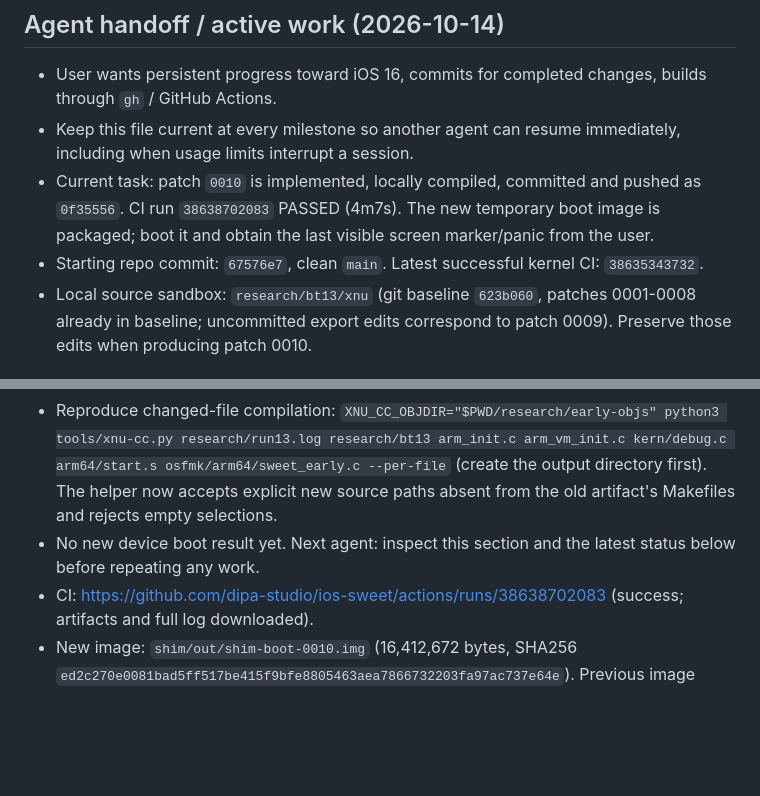
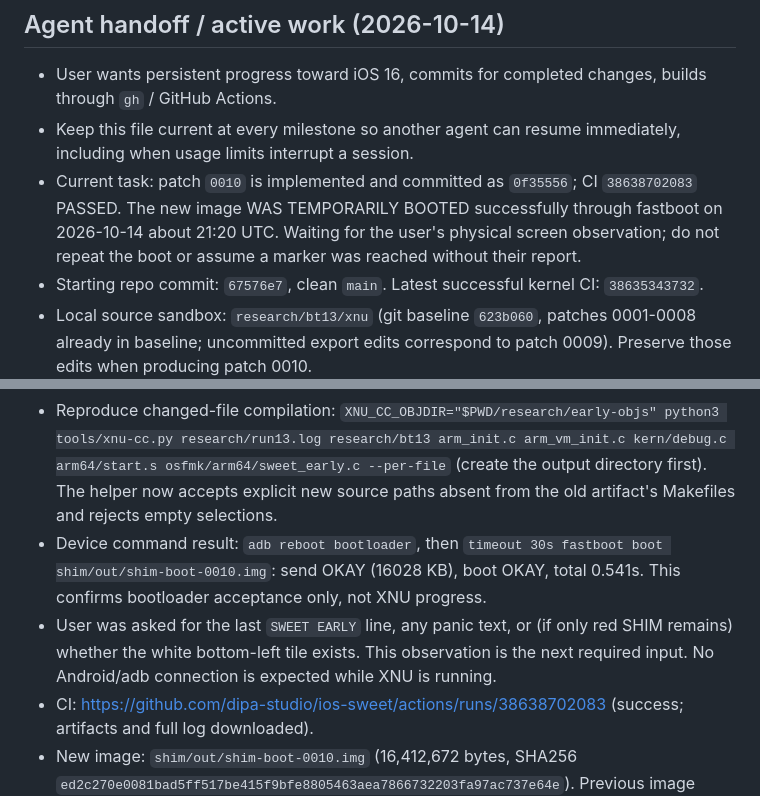
Before and after one commit to 0xSojalSec/ios-sweet, a Markdown page: NOTES.md, 2 parts joined by grey strips. Rendered like a GitHub page; blank space fills up the shorter version.

Commit message:
notes: record temporary boot and await physical screen result

```diff
--- a/NOTES.md
+++ b/NOTES.md
@@ -3,7 +3,7 @@
 ## Agent handoff / active work (2026-10-14)
 - User wants persistent progress toward iOS 16, commits for completed changes, builds through `gh` / GitHub Actions.
 - Keep this file current at every milestone so another agent can resume immediately, including when usage limits interrupt a session.
-- Current task: patch `0010` is implemented, locally compiled, committed and pushed as `0f35556`. CI run `38638702083` PASSED (4m7s). The new temporary boot image is packaged; boot it and obtain the last visible screen marker/panic from the user.
+- Current task: patch `0010` is implemented and committed as `0f35556`; CI `38638702083` PASSED. The new image WAS TEMPORARILY BOOTED successfully through fastboot on 2026-10-14 about 21:20 UTC. Waiting for the user's physical screen observation; do not repeat the boot or assume a marker was reached without their report.
 - Starting repo commit: `67576e7`, clean `main`. Latest successful kernel CI: `38635343732`.
 - Local source sandbox: `research/bt13/xnu` (git baseline `623b060`, patches 0001-0008 already in baseline; uncommitted export edits correspond to patch 0009). Preserve those edits when producing patch 0010.
 - Previous compile log/tree: `research/run13.log`, `research/bt13`; previous kernel: `xnu/out/kernel.development.sweet`. New successful log/tree: `research/run14.log`, `research/bt14`; new kernel: `xnu/out-0010/kernel.development.sweet`.
@@ -11,7 +11,8 @@
 - Patch `0010` lives in `xnu/patches/0010-sweet-early-framebuffer-debug.patch`. Its exact compiled sources are under `research/bt13/xnu`; generated objects are in `research/early-objs`.
 - Local checks passed: all 5 changed/new translation units compiled to arm64 Mach-O objects; new console only imports `_doprnt` and `iso_font` (both exist in the previous kernel). All 10 patches applied to a temporary upstream git index in CI order, and all 7 resulting changed source files matched the local compile inputs.
 - Reproduce changed-file compilation: `XNU_CC_OBJDIR="$PWD/research/early-objs" python3 tools/xnu-cc.py research/run13.log research/bt13 arm_init.c arm_vm_init.c kern/debug.c arm64/start.s osfmk/arm64/sweet_early.c --per-file` (create the output directory first). The helper now accepts explicit new source paths absent from the old artifact's Makefiles and rejects empty selections.
-- No new device boot result yet. Next agent: inspect this section and the latest status below before repeating any work.
+- Device command result: `adb reboot bootloader`, then `timeout 30s fastboot boot shim/out/shim-boot-0010.img`: send OKAY (16028 KB), boot OKAY, total 0.541s. This confirms bootloader acceptance only, not XNU progress.
+- User was asked for the last `SWEET EARLY` line, any panic text, or (if only red SHIM remains) whether the white bottom-left tile exists. This observation is the next required input. No Android/adb connection is expected while XNU is running.
 - CI: https://github.com/dipa-studio/ios-sweet/actions/runs/38638702083 (success; artifacts and full log downloaded).
 - New image: `shim/out/shim-boot-0010.img` (16,412,672 bytes, SHA256 `ed2c270e0081bad5ff517be415f9bfe8805463aea7866732203fa97ac737e64e`). Previous image preserved as `shim/out/shim-boot-pre0010.img`.
 - New kernel SHA256: `3ee05270cc291c49589a101678f904b1b69cb2f2575e05398bce8a4e052f409a`. Artifact checksums passed; arm64 (not arm64e), early-console symbols present. Payload entry VA `0xfffffe000746a488` -> PA `0xb146a488`; kernel end PA `0xb1ff4000`. Command line remains `debug=0xc serial=3 cpus=1 keepsyms=1`.
```
